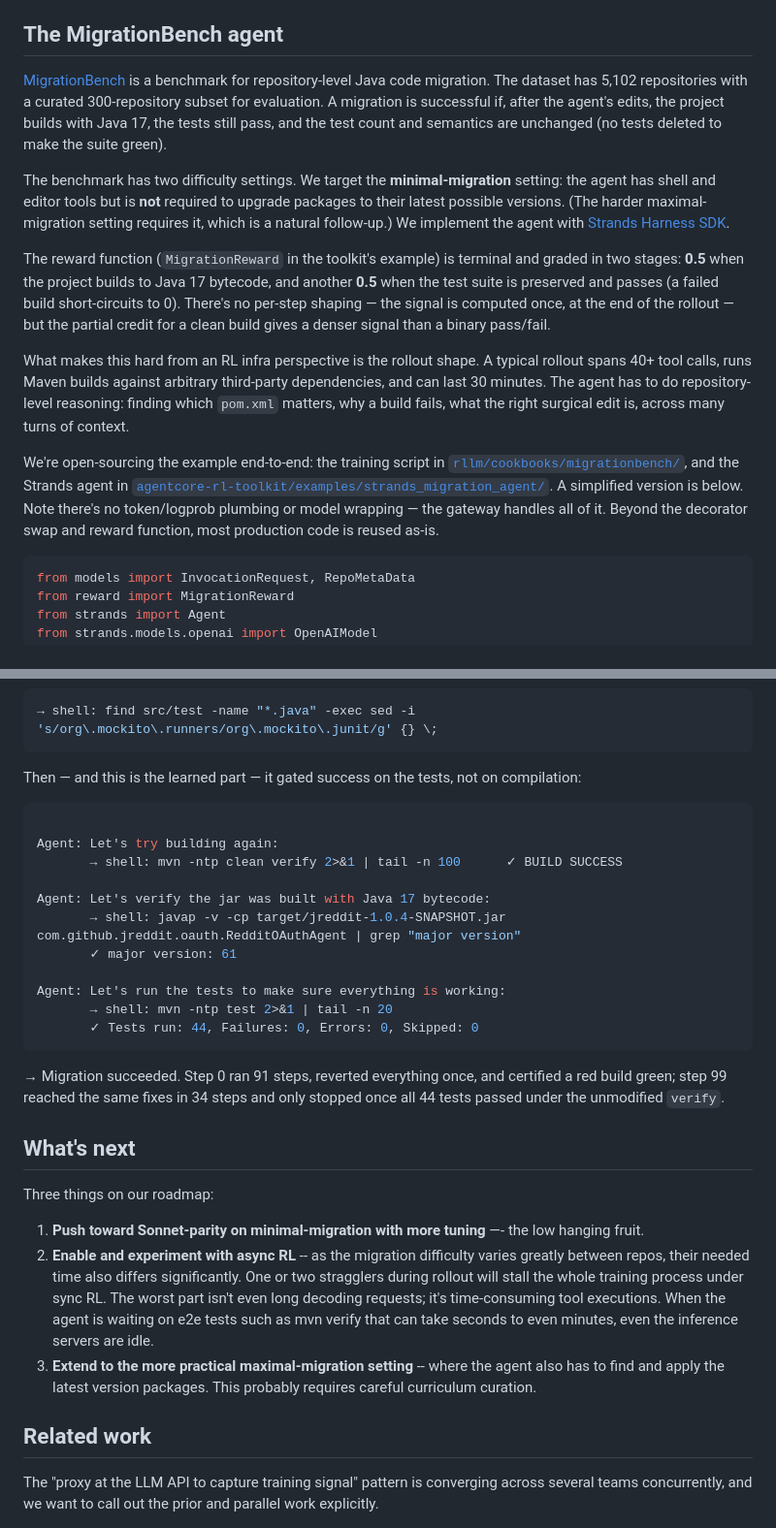
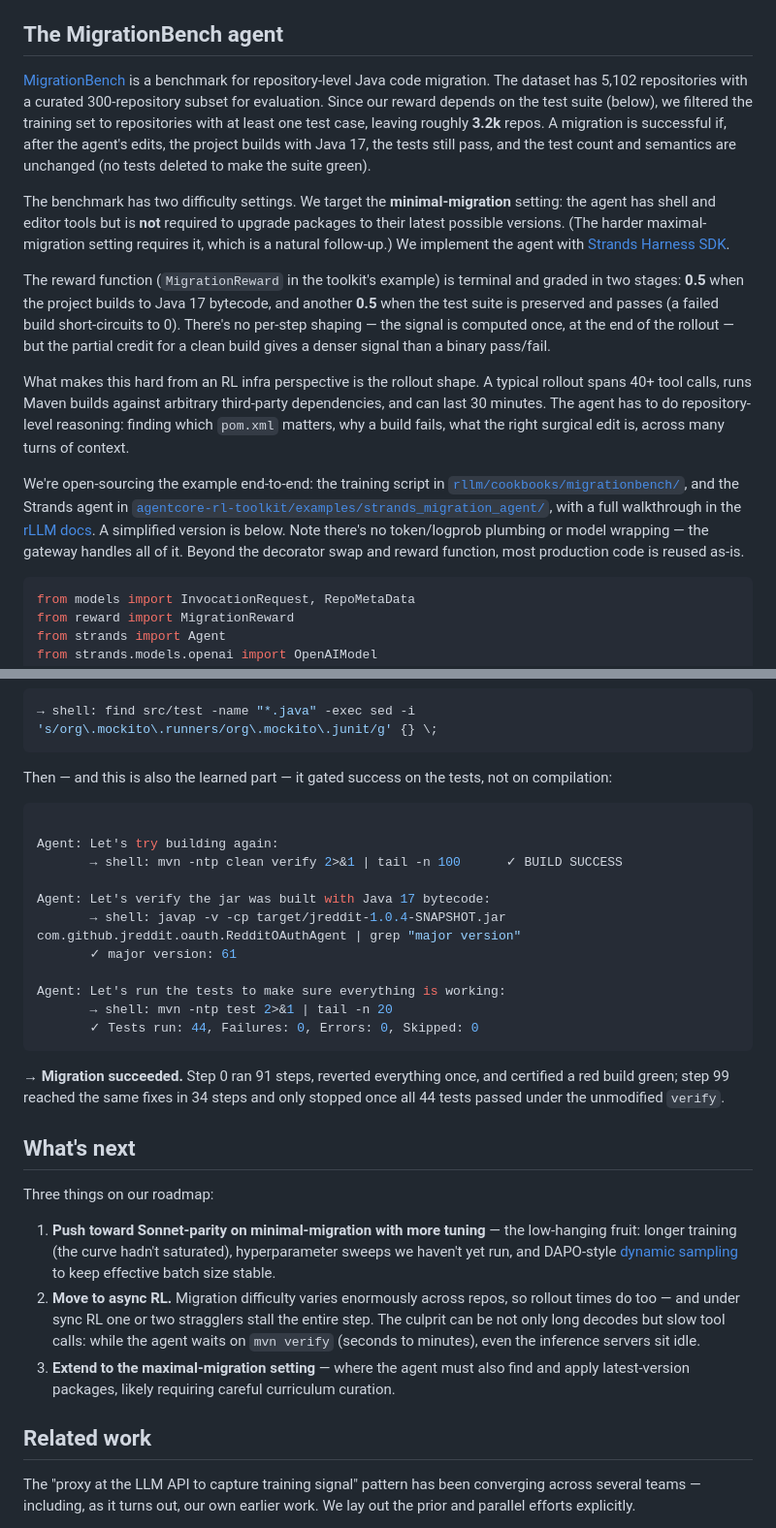
Before and after one commit to rllm-org/rllm-project.github.io, a Markdown page: posts/agentcore_migrationbench.md, 2 parts joined by grey strips. Shown at 97% size. Rendered like a GitHub page.

````diff
--- a/posts/agentcore_migrationbench.md
+++ b/posts/agentcore_migrationbench.md
@@ -99,7 +99,7 @@ What "the rest" means here is non-trivial. Beneath that decorator surface, the t
 
 ## The MigrationBench agent
 
-[MigrationBench](https://arxiv.org/abs/2505.09569) is a benchmark for repository-level Java code migration. The dataset has 5,102 repositories with a curated 300-repository subset for evaluation. A migration is successful if, after the agent's edits, the project builds with Java 17, the tests still pass, and the test count and semantics are unchanged (no tests deleted to make the suite green).
+[MigrationBench](https://arxiv.org/abs/2505.09569) is a benchmark for repository-level Java code migration. The dataset has 5,102 repositories with a curated 300-repository subset for evaluation. Since our reward depends on the test suite (below), we filtered the training set to repositories with at least one test case, leaving roughly **3.2k** repos. A migration is successful if, after the agent's edits, the project builds with Java 17, the tests still pass, and the test count and semantics are unchanged (no tests deleted to make the suite green).
 
 The benchmark has two difficulty settings. We target the **minimal-migration** setting: the agent has shell and editor tools but is **not** required to upgrade packages to their latest possible versions. (The harder maximal-migration setting requires it, which is a natural follow-up.) We implement the agent with [Strands Harness SDK](https://github.com/strands-agents/harness-sdk).
 
@@ -107,7 +107,7 @@ The reward function (`MigrationReward` in the toolkit's example) is terminal and
 
 What makes this hard from an RL infra perspective is the rollout shape. A typical rollout spans 40+ tool calls, runs Maven builds against arbitrary third-party dependencies, and can last 30 minutes. The agent has to do repository-level reasoning: finding which `pom.xml` matters, why a build fails, what the right surgical edit is, across many turns of context.
 
-We're open-sourcing the example end-to-end: the training script in [`rllm/cookbooks/migrationbench/`](https://github.com/rllm-org/rllm/tree/main/cookbooks/migrationbench), and the Strands agent in [`agentcore-rl-toolkit/examples/strands_migration_agent/`](https://github.com/awslabs/agentcore-rl-toolkit/tree/main/examples/strands_migration_agent). A simplified version is below. Note there's no token/logprob plumbing or model wrapping — the gateway handles all of it. Beyond the decorator swap and reward function, most production code is reused as-is.
+We're open-sourcing the example end-to-end: the training script in [`rllm/cookbooks/migrationbench/`](https://github.com/rllm-org/rllm/tree/main/cookbooks/migrationbench), and the Strands agent in [`agentcore-rl-toolkit/examples/strands_migration_agent/`](https://github.com/awslabs/agentcore-rl-toolkit/tree/main/examples/strands_migration_agent), with a full walkthrough in the [rLLM docs](https://docs.rllm-project.com/agent-runtimes/agentcore). A simplified version is below. Note there's no token/logprob plumbing or model wrapping — the gateway handles all of it. Beyond the decorator swap and reward function, most production code is reused as-is.
 
 ```python
 from models import InvocationRequest, RepoMetaData
@@ -326,7 +322,7 @@ The pivotal move: instead of ripping out `@RunWith` and bolting on `openMocks()`
 → shell: find src/test -name "*.java" -exec sed -i 's/org\.mockito\.runners/org\.mockito\.junit/g' {} \;
 ```
 
-Then — and this is the learned part — it gated success on the tests, not on compilation:
+Then — and this is also the learned part — it gated success on the tests, not on compilation:
 
 ```json
 
@@ -342,17 +338,17 @@ Agent: Let's run the tests to make sure everything is working:
        ✓ Tests run: 44, Failures: 0, Errors: 0, Skipped: 0
 ```
 
-→ Migration succeeded. Step 0 ran 91 steps, reverted everything once, and certified a red build green; step 99 reached the same fixes in 34 steps and only stopped once all 44 tests passed under the unmodified `verify`.
-
+→ **Migration succeeded.** Step 0 ran 91 steps, reverted everything once, and certified a red build green; step 99 reached the same fixes in 34 steps and only stopped once all 44 tests passed under the unmodified `verify`.
 
 ## What's next
 
 Three things on our roadmap:
-1. **Push toward Sonnet-parity on minimal-migration with more tuning** —- the low hanging fruit.
-2. **Enable and experiment with async RL** -- as the migration difficulty varies greatly between repos, their needed time also differs significantly. One or two stragglers during rollout will stall the whole training process under sync RL. The worst part isn't even long decoding requests; it's time-consuming tool executions. When the agent is waiting on e2e tests such as mvn verify that can take seconds to even minutes, even the inference servers are idle.
-3. **Extend to the more practical maximal-migration setting** -- where the agent also has to find and apply the latest version packages. This probably requires careful curriculum curation.
+
+1. **Push toward Sonnet-parity on minimal-migration with more tuning** — the low-hanging fruit: longer training (the curve hadn't saturated), hyperparameter sweeps we haven't yet run, and DAPO-style [dynamic sampling](https://arxiv.org/pdf/2503.14476) to keep effective batch size stable.
+2. **Move to async RL.** Migration difficulty varies enormously across repos, so rollout times do too — and under sync RL one or two stragglers stall the entire step. The culprit can be not only long decodes but slow tool calls: while the agent waits on `mvn verify` (seconds to minutes), even the inference servers sit idle.
+3. **Extend to the maximal-migration setting** — where the agent must also find and apply latest-version packages, likely requiring careful curriculum curation.
 
 ## Related work
 
-The "proxy at the LLM API to capture training signal" pattern is converging across several teams concurrently, and we want to call out the prior and parallel work explicitly.
+The "proxy at the LLM API to capture training signal" pattern has been converging across several teams — including, as it turns out, our own earlier work. We lay out the prior and parallel efforts explicitly.
 
````
Also changed, not shown: other parts of posts/agentcore_migrationbench.md (+33 -44 lines).
